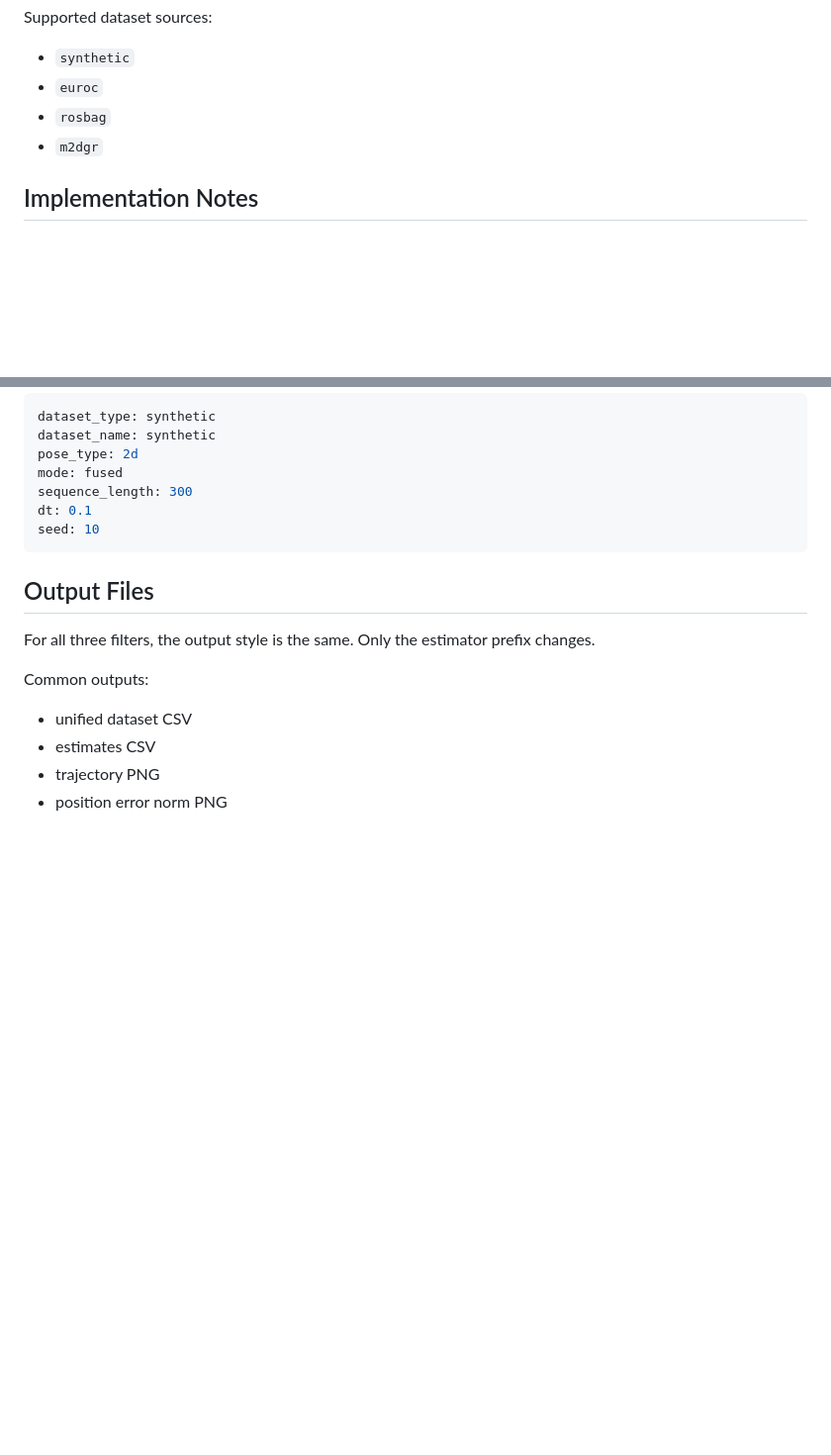
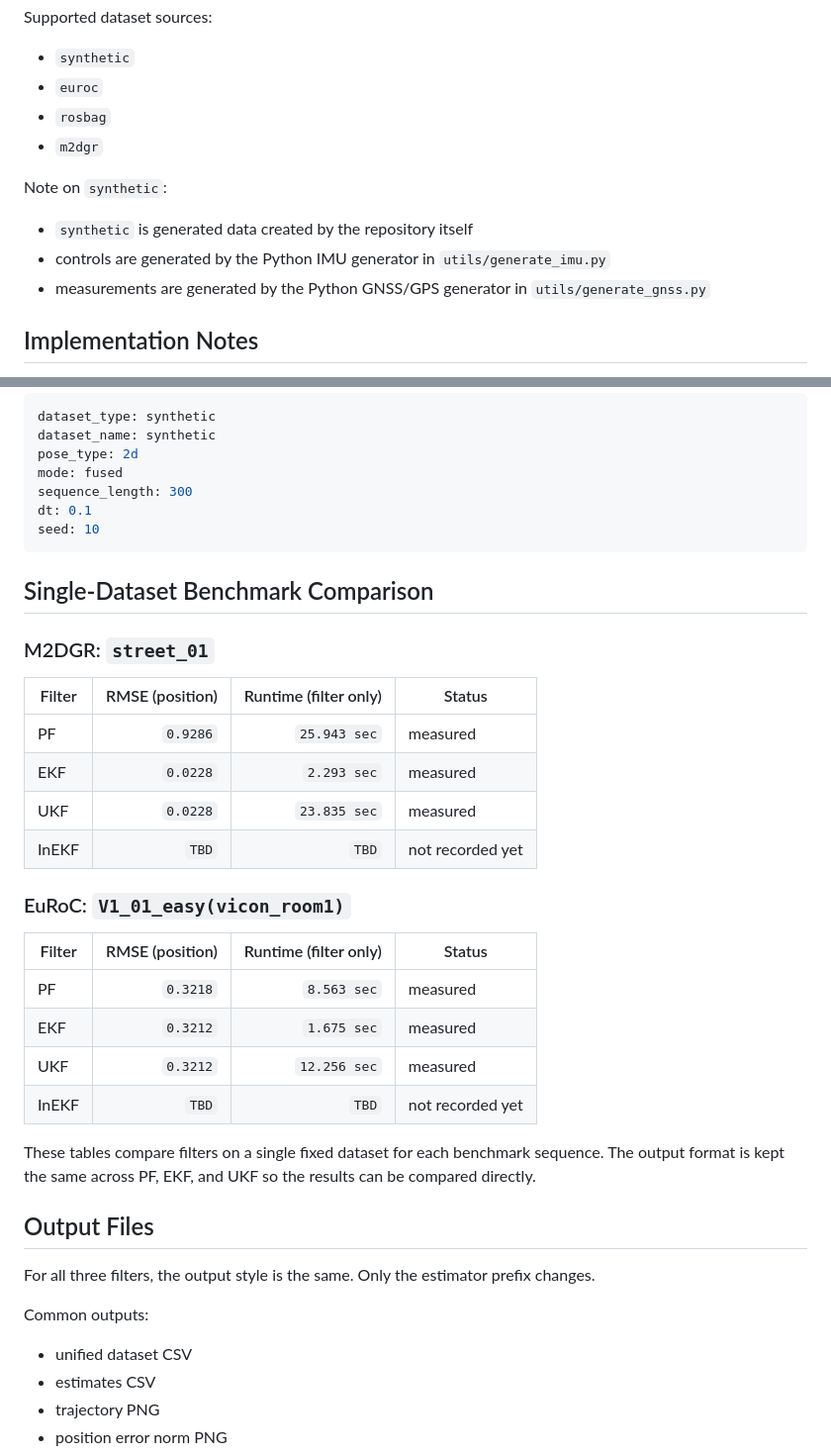
Before and after one commit to INHA-Artemis/State_Estimation_Benchmark, a Markdown page: README.md, 2 parts joined by grey strips. Shown at 99% size. GitHub-like rendering; blank space fills up the shorter version.

````diff
--- a/README.md
+++ b/README.md
@@ -20,6 +20,11 @@ Supported dataset sources:
 - `rosbag`
 - `m2dgr`
 
+Note on `synthetic`:
+- `synthetic` is generated data created by the repository itself
+- controls are generated by the Python IMU generator in `utils/generate_imu.py`
+- measurements are generated by the Python GNSS/GPS generator in `utils/generate_gnss.py`
+
 ## Implementation Notes
 
 The EKF, UKF, and PF implementations in this repository are written with **NumPy-based array operations**.
@@ -257,6 +292,29 @@ dt: 0.1
 seed: 10
 ```
 
+## Single-Dataset Benchmark Comparison
+
+### M2DGR: `street_01`
+
+| Filter | RMSE (position) | Runtime (filter only) | Status |
+| --- | ---: | ---: | --- |
+| PF | `0.9286` | `25.943 sec` | measured |
+| EKF | `0.0228` | `2.293 sec` | measured |
+| UKF | `0.0228` | `23.835 sec` | measured |
+| InEKF | `TBD` | `TBD` | not recorded yet |
+
+### EuRoC: `V1_01_easy(vicon_room1)`
+
+| Filter | RMSE (position) | Runtime (filter only) | Status |
+| --- | ---: | ---: | --- |
+| PF | `0.3218` | `8.563 sec` | measured |
+| EKF | `0.3212` | `1.675 sec` | measured |
+| UKF | `0.3212` | `12.256 sec` | measured |
+| InEKF | `TBD` | `TBD` | not recorded yet |
+
+These tables compare filters on a single fixed dataset for each benchmark sequence.
+The output format is kept the same across PF, EKF, and UKF so the results can be compared directly.
+
 ## Output Files
 
 For all three filters, the output style is the same.
````
Also changed, not shown: other parts of README.md (+57 -27 lines).
